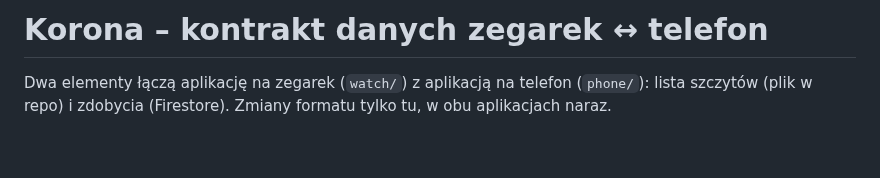
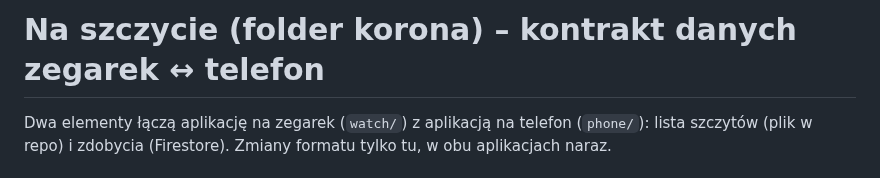
Before and after one commit to grekot/T_rex_3, a Markdown page: korona/SYNC.md, the part around the change. GitHub-like rendering; blank space fills up the shorter version.

```diff
--- a/korona/SYNC.md
+++ b/korona/SYNC.md
@@ -1,4 +1,4 @@
-# Korona – kontrakt danych zegarek ↔ telefon
+# Na szczycie (folder korona) – kontrakt danych zegarek ↔ telefon
 
 Dwa elementy łączą aplikację na zegarek (`watch/`) z aplikacją na telefon (`phone/`):
 lista szczytów (plik w repo) i zdobycia (Firestore). Zmiany formatu tylko tu, w obu
```
Also changed, not shown: README.md (+1 -1 lines), korona/README.md (+7 -5 lines), korona/docs/podglad-szczyt-gps.png, korona/docs/podglad.png, 7 other files.
